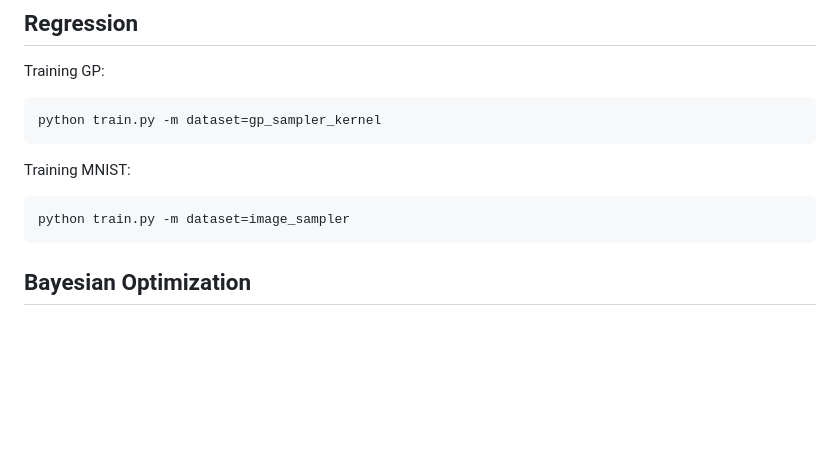
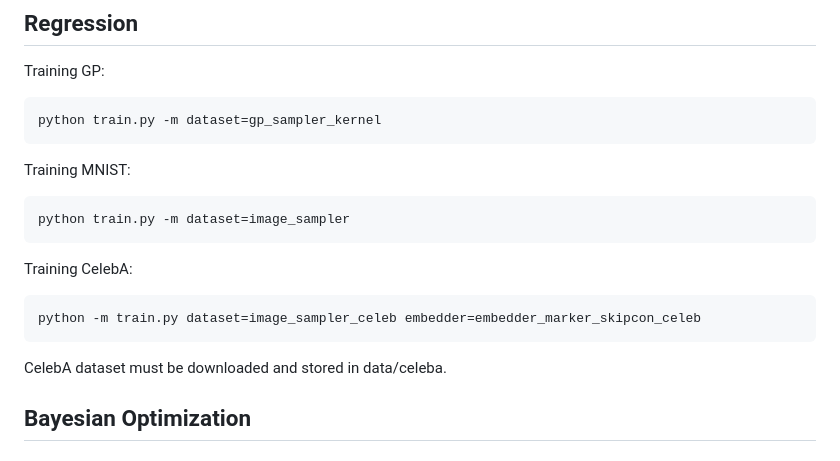
Before and after one commit to acerbilab/amortized-conditioning-engine, a Markdown page: README.md, the part around the change. Drawn GitHub-style; blank space fills up the shorter version.

````diff
--- a/README.md
+++ b/README.md
@@ -51,6 +51,12 @@ Training MNIST:
 ```bash
 python train.py -m dataset=image_sampler
 ```
+
+Training CelebA:
+```bash
+python -m train.py dataset=image_sampler_celeb embedder=embedder_marker_skipcon_celeb
+```
+CelebA dataset must be downloaded and stored in data/celeba.
 
 ## Bayesian Optimization
 
````
